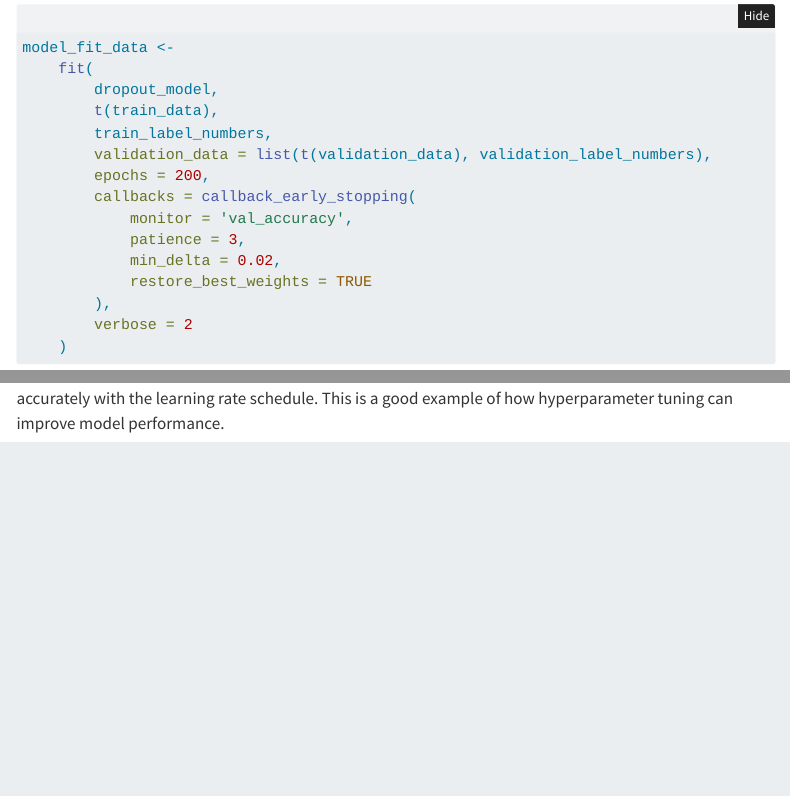
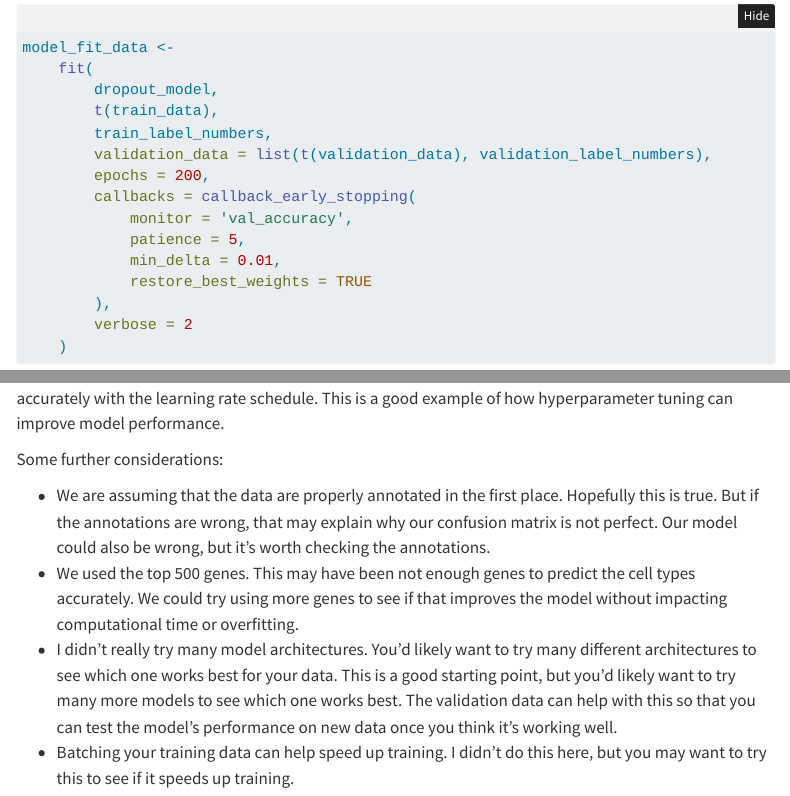
Before and after one commit to MVesuviusC/bioinformatics_meeting, a Quarto document (neural_networks_2024/cell_type_calling.qmd): the page in a window 1100 px wide, from 12870 px down, and a second part further down, joined at a grey line. Rendered offline with R 4.5, knitr and Pandoc in place of Quarto, with nearby package versions; folded parts are opened; some code elsewhere in the file could not run offline; menus at the side of the page are left out.

````diff
--- a/neural_networks_2024/cell_type_calling.qmd
+++ b/neural_networks_2024/cell_type_calling.qmd
@@ -395,8 +395,8 @@
         epochs = 200,
         callbacks = callback_early_stopping(
             monitor = 'val_accuracy',
-            patience = 3,
-            min_delta = 0.02,
+            patience = 5,
+            min_delta = 0.01,
             restore_best_weights = TRUE
         ),
         verbose = 2
@@ -466,3 +466,10 @@
 ```
 
 Note how the plot of the model accuracy and loss shows that the model converges faster and more accurately with the learning rate schedule. This is a good example of how hyperparameter tuning can improve model performance.
+
+Some further considerations:
+
+- We are assuming that the data are properly annotated in the first place. Hopefully this is true. But if the annotations are wrong, that may explain why our confusion matrix is not perfect. Our model could also be wrong, but it's worth checking the annotations.
+- We used the top 500 genes. This may have been not enough genes to predict the cell types accurately. We could try using more genes to see if that improves the model without impacting computational time or overfitting.
+- I didn't really try many model architectures. You'd likely want to try many different architectures to see which one works best for your data. This is a good starting point, but you'd likely want to try many more models to see which one works best. The validation data can help with this so that you can test the model's performance on new data once you think it's working well.
+- Batching your training data can help speed up training. I didn't do this here, but you may want to try this to see if it speeds up training.
````
Also changed, not shown: neural_networks_2024/installation.R (+3 -2 lines), neural_networks_2024/cell_type_calling.html (added), neural_networks_2024/output/figures/confusion_matrix.png (added), neural_networks_2024/output/figures/fit_history_dropout.png (added), neural_networks_2024/output/figures/fit_history_simple.png (added), neural_networks_2024/output/figures/fit_history_slow_learning.png (added), neural_networks_2024/output/figures/umap_cell_type.png (added), 1 other file.
